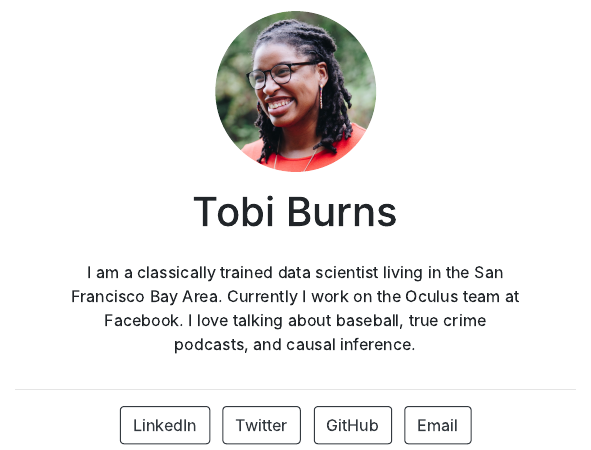
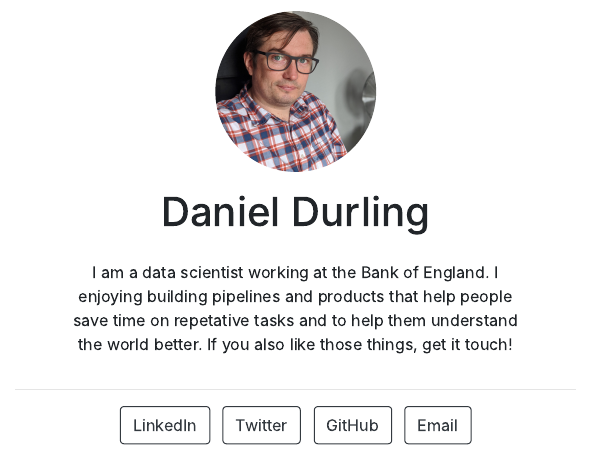
Before and after one commit to DDurling/postcard, an R Markdown document (index.Rmd): the page in a window 1100 px wide, from 210 px down. The pictures show the output file index.html that the author committed with the source, opened offline.

Commit message:
commiting final postcard

```diff
--- a/index.Rmd
+++ b/index.Rmd
@@ -1,19 +1,17 @@
 ---
-title: "Tobi Burns"
-image: "tobi.jpg"
+title: "Daniel Durling"
+image: "dd2.jpg"
 links:
   - label: LinkedIn
-    url: "https://linkedin.com/"
+    url: "https://www.linkedin.com/in/danieldurling/"
   - label: Twitter
-    url: "https://twitter.com/"
+    url: "https://twitter.com/_daniel_durling/"
   - label: GitHub
-    url: "https://github.com/"
+    url: "https://github.com/DDurling/"
   - label: Email
-    url: "mailto:email@email.com"
+    url: "mailto:danieldurling@gmail.com"
 output:
   postcards::jolla
 ---
 
-I am a classically trained data scientist living in the San Francisco Bay Area.
-Currently I work on the Oculus team at Facebook. I love talking about baseball,
-true crime podcasts, and causal inference.
+I am a data scientist working at the Bank of England. I enjoying building pipelines and products that help people save time on repetative tasks and to help them understand the world better. If you also like those things, get it touch!
```
Also changed, not shown: dd2.jpg (added), index.html.
